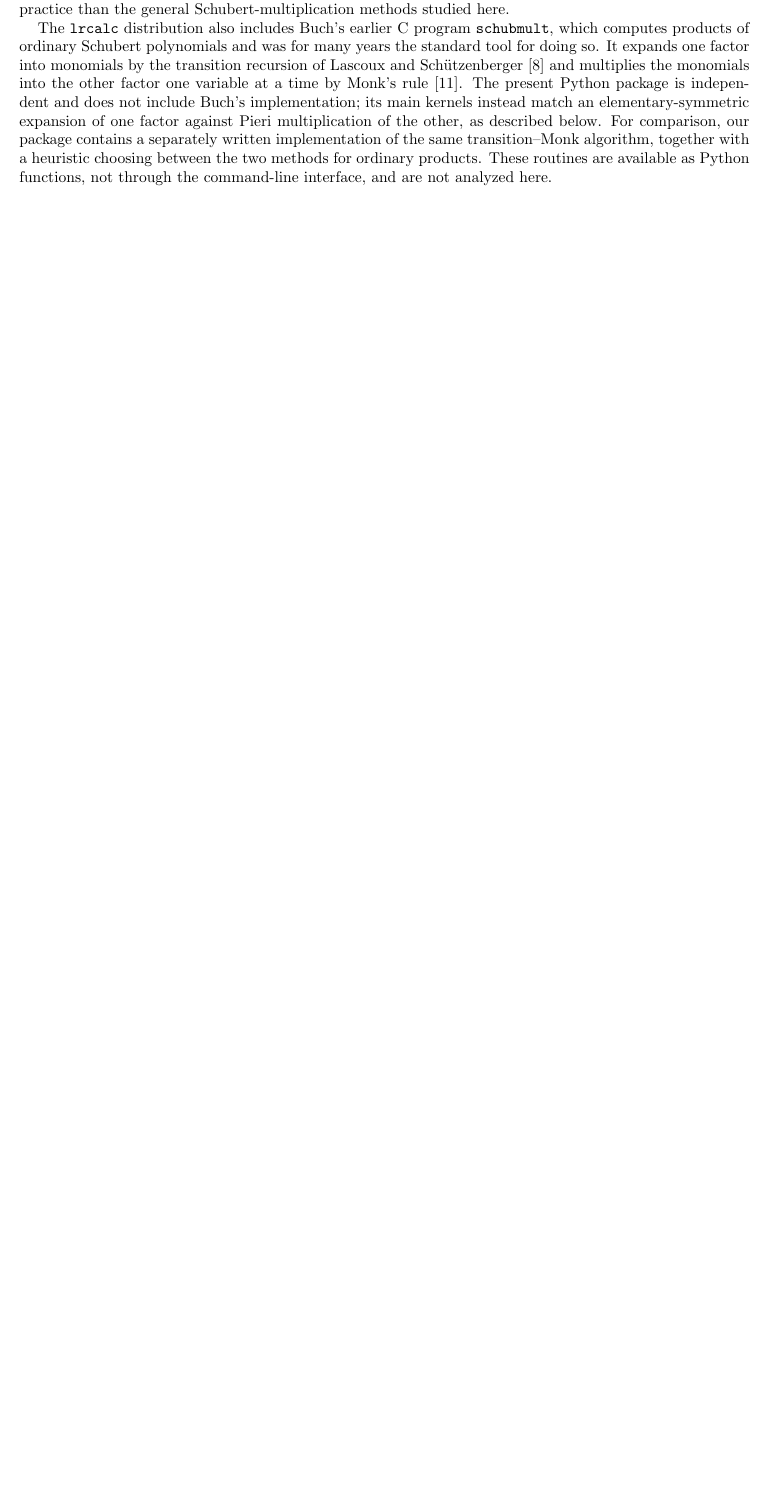
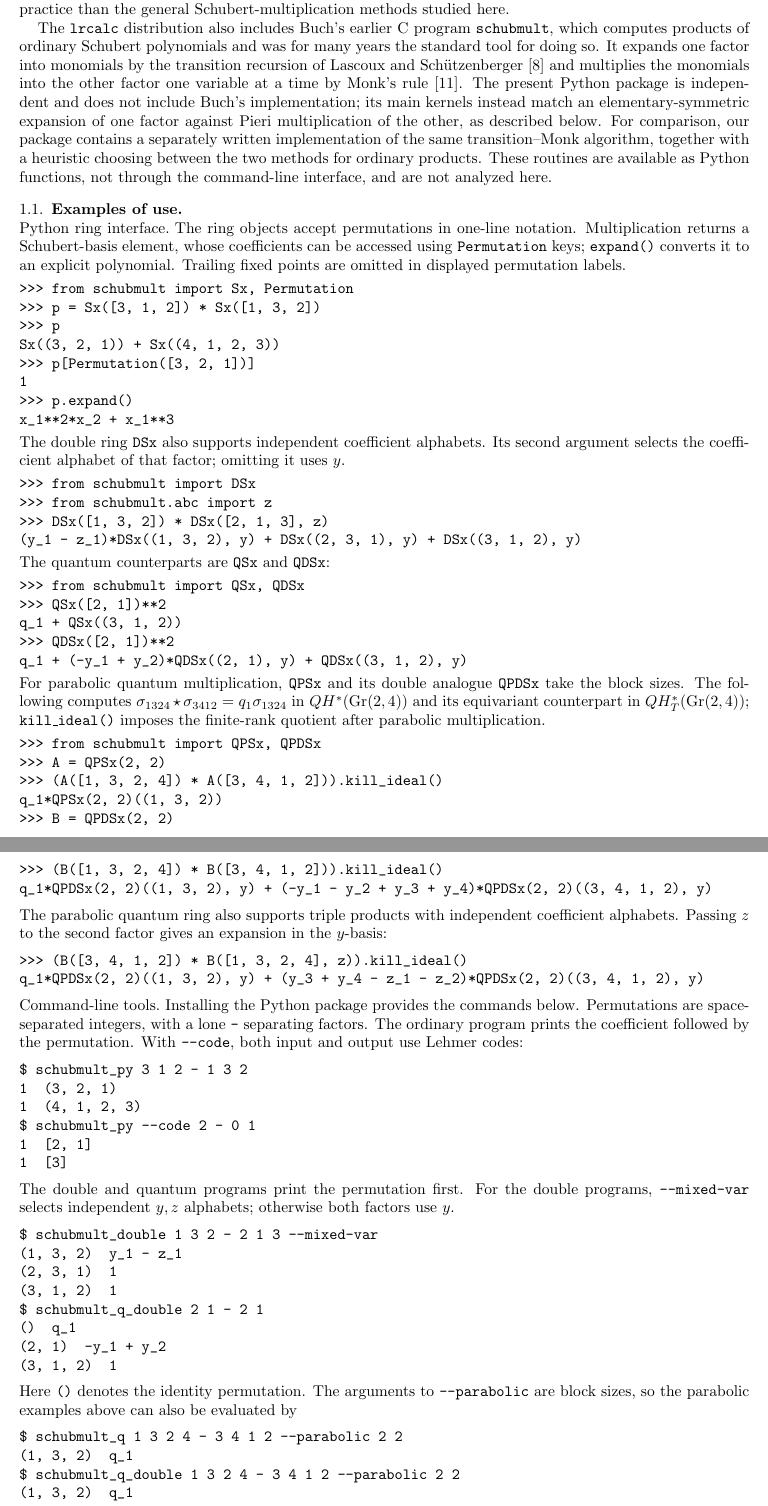
Before and after one commit to matthematics/schubert_writing, a LaTeX paper (writing/schubmult2.tex): part of page 2 of 17 before the commit and two parts of pages 2 and 3 of 18 after it, the two joined at a grey line, cut so that both start at the same text, the shorter picture padded with empty space. Compiled offline with pdfLaTeX.

```diff
--- a/writing/schubmult2.tex
+++ b/writing/schubmult2.tex
@@ -157,3 +157,99 @@
 choosing between the two methods for ordinary products.
 These routines are available as Python functions, not through the
 command-line interface, and are not analyzed here.
+
+\subsection{Examples of use}\label{sec:examples}
+
+\paragraph{Python ring interface.}
+The ring objects accept permutations in one-line notation.
+Multiplication returns a Schubert-basis element, whose coefficients
+can be accessed using \texttt{Permutation} keys; \texttt{expand()}
+converts it to an explicit polynomial. Trailing fixed points are
+omitted in displayed permutation labels.
+\begin{verbatim}
+>>> from schubmult import Sx, Permutation
+>>> p = Sx([3, 1, 2]) * Sx([1, 3, 2])
+>>> p
+Sx((3, 2, 1)) + Sx((4, 1, 2, 3))
+>>> p[Permutation([3, 2, 1])]
+1
+>>> p.expand()
+x_1**2*x_2 + x_1**3
+\end{verbatim}
+The double ring \texttt{DSx} also supports independent coefficient
+alphabets. Its second argument selects the coefficient alphabet of
+that factor; omitting it uses $y$.
+\begin{verbatim}
+>>> from schubmult import DSx
+>>> from schubmult.abc import z
+>>> DSx([1, 3, 2]) * DSx([2, 1, 3], z)
+(y_1 - z_1)*DSx((1, 3, 2), y) + DSx((2, 3, 1), y) + DSx((3, 1, 2), y)
+\end{verbatim}
+The quantum counterparts are \texttt{QSx} and \texttt{QDSx}:
+\begin{verbatim}
+>>> from schubmult import QSx, QDSx
+>>> QSx([2, 1])**2
+q_1 + QSx((3, 1, 2))
+>>> QDSx([2, 1])**2
+q_1 + (-y_1 + y_2)*QDSx((2, 1), y) + QDSx((3, 1, 2), y)
+\end{verbatim}
+For parabolic quantum multiplication, \texttt{QPSx} and its double
+analogue \texttt{QPDSx} take the block sizes. The following computes
+$\sigma_{1324}\star\sigma_{3412}=q_1\sigma_{1324}$ in
+$QH^*(\operatorname{Gr}(2,4))$ and its equivariant counterpart in
+$QH_T^*(\operatorname{Gr}(2,4))$; \texttt{kill\_ideal()} imposes the
+finite-rank quotient after parabolic multiplication.
+\begin{verbatim}
+>>> from schubmult import QPSx, QPDSx
+>>> A = QPSx(2, 2)
+>>> (A([1, 3, 2, 4]) * A([3, 4, 1, 2])).kill_ideal()
+q_1*QPSx(2, 2)((1, 3, 2))
+>>> B = QPDSx(2, 2)
+>>> (B([1, 3, 2, 4]) * B([3, 4, 1, 2])).kill_ideal()
+q_1*QPDSx(2, 2)((1, 3, 2), y) + (-y_1 - y_2 + y_3 + y_4)*QPDSx(2, 2)((3, 4, 1, 2), y)
+\end{verbatim}
+The parabolic quantum ring also supports triple products with
+independent coefficient alphabets. Passing $z$ to the second factor
+gives an expansion in the $y$-basis:
+\begin{verbatim}
+>>> (B([3, 4, 1, 2]) * B([1, 3, 2, 4], z)).kill_ideal()
+q_1*QPDSx(2, 2)((1, 3, 2), y) + (y_3 + y_4 - z_1 - z_2)*QPDSx(2, 2)((3, 4, 1, 2), y)
+\end{verbatim}
+
+\paragraph{Command-line tools.}
+Installing the Python package provides the commands below.
+Permutations are space-separated integers, with a lone \texttt{-}
+separating factors. The ordinary program prints the coefficient
+followed by the permutation. With \texttt{--code}, both input and
+output use Lehmer codes:
+\begin{verbatim}
+$ schubmult_py 3 1 2 - 1 3 2
+1  (3, 2, 1)
+1  (4, 1, 2, 3)
+$ schubmult_py --code 2 - 0 1
+1  [2, 1]
+1  [3]
+\end{verbatim}
+The double and quantum programs print the permutation first.
+For the double programs, \texttt{--mixed-var} selects independent
+$y,z$ alphabets; otherwise both factors use $y$.
+\begin{verbatim}
+$ schubmult_double 1 3 2 - 2 1 3 --mixed-var
+(1, 3, 2)  y_1 - z_1
+(2, 3, 1)  1
+(3, 1, 2)  1
+$ schubmult_q_double 2 1 - 2 1
+()  q_1
+(2, 1)  -y_1 + y_2
+(3, 1, 2)  1
+\end{verbatim}
+Here \texttt{()} denotes the identity permutation. The arguments to
+\texttt{--parabolic} are block sizes, so the parabolic examples above
+can also be evaluated by
+\begin{verbatim}
+$ schubmult_q 1 3 2 4 - 3 4 1 2 --parabolic 2 2
+(1, 3, 2)  q_1
+$ schubmult_q_double 1 3 2 4 - 3 4 1 2 --parabolic 2 2
+(1, 3, 2)  q_1
+(3, 4, 1, 2)  -y_1 - y_2 + y_3 + y_4
+\end{verbatim}
@@ -159,0 +259 @@
+$ schubmult_q_double 3 4 1 2 - 1 3 2 4 --parabolic 2 2 --mixed-var
```
Also changed, not shown: writing/schubmult2.pdf, writing/schubmult2.tex (6 more changed lines).
